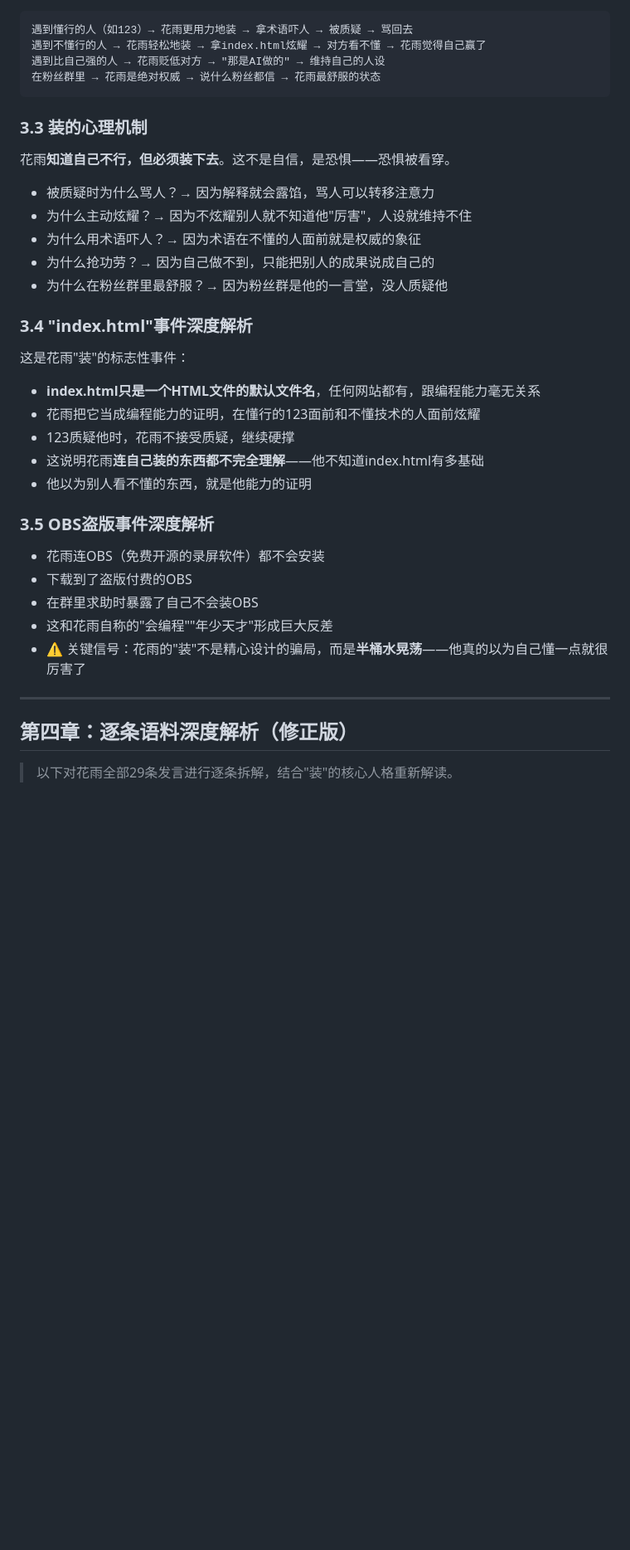
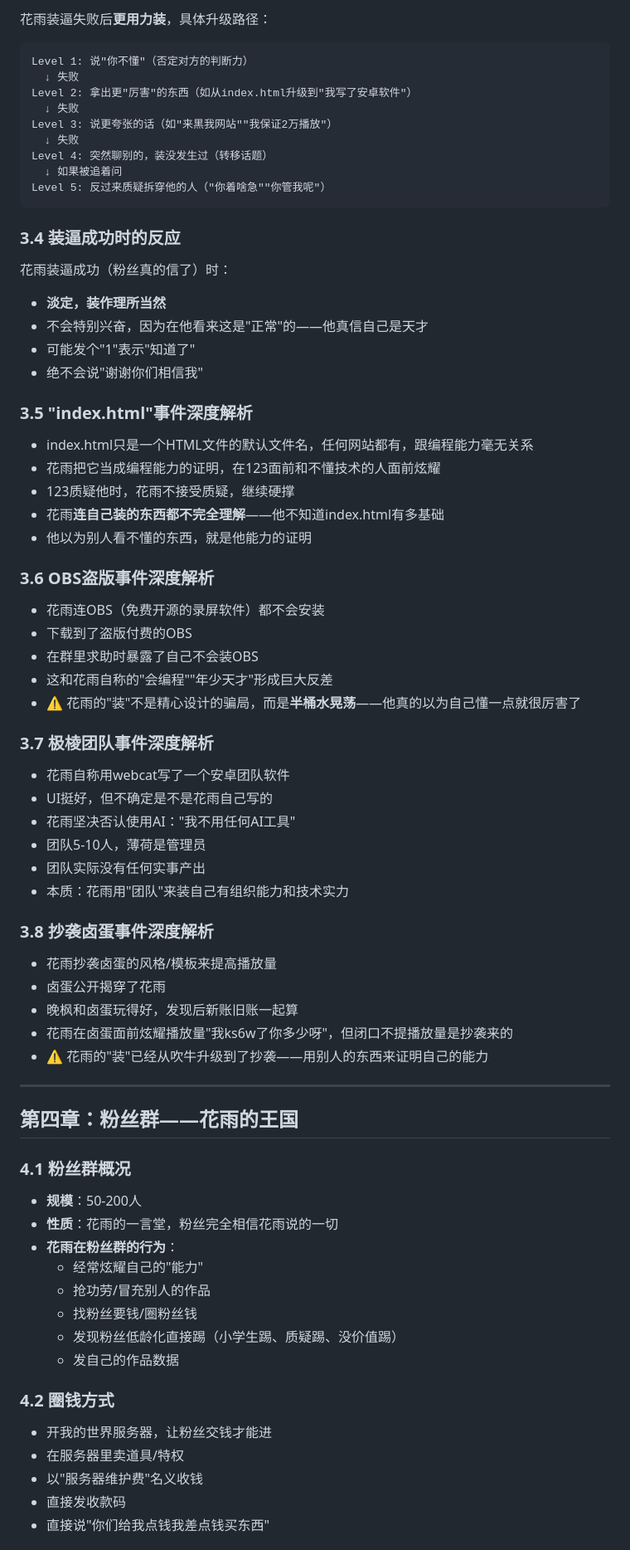
Before and after one commit to 151shi23/yuanshen, a Markdown page: 花雨_人物蒸馏skill.md, the part around one of its changes. Shown at 83% size. Drawn GitHub-style; blank space fills up the shorter version.

````diff
--- a/花雨_人物蒸馏skill.md
+++ b/花雨_人物蒸馏skill.md
@@ -103,41 +157,76 @@ X比花雨弱 → 花雨会轻蔑无视（"作用=0%"）
+花雨装逼失败后**更用力装**，具体升级路径：
 
 ```
-遇到懂行的人（如123）→ 花雨更用力地装 → 拿术语吓人 → 被质疑 → 骂回去
-遇到不懂行的人 → 花雨轻松地装 → 拿index.html炫耀 → 对方看不懂 → 花雨觉得自己赢了
-遇到比自己强的人 → 花雨贬低对方 → "那是AI做的" → 维持自己的人设
-在粉丝群里 → 花雨是绝对权威 → 说什么粉丝都信 → 花雨最舒服的状态
+Level 1: 说"你不懂"（否定对方的判断力）
+  ↓ 失败
+Level 2: 拿出更"厉害"的东西（如从index.html升级到"我写了安卓软件"）
+  ↓ 失败
+Level 3: 说更夸张的话（如"来黑我网站""我保证2万播放"）
+  ↓ 失败
+Level 4: 突然聊别的，装没发生过（转移话题）
+  ↓ 如果被追着问
+Level 5: 反过来质疑拆穿他的人（"你着啥急""你管我呢"）
 ```
 
-### 3.3 装的心理机制
+### 3.4 装逼成功时的反应
 
-花雨**知道自己不行，但必须装下去**。这不是自信，是恐惧——恐惧被看穿。
+花雨装逼成功（粉丝真的信了）时：
+- **淡定，装作理所当然**
+- 不会特别兴奋，因为在他看来这是"正常"的——他真信自己是天才
+- 可能发个"1"表示"知道了"
+- 绝不会说"谢谢你们相信我"
 
-- 被质疑时为什么骂人？→ 因为解释就会露馅，骂人可以转移注意力
-- 为什么主动炫耀？→ 因为不炫耀别人就不知道他"厉害"，人设就维持不住
-- 为什么用术语吓人？→ 因为术语在不懂的人面前就是权威的象征
-- 为什么抢功劳？→ 因为自己做不到，只能把别人的成果说成自己的
-- 为什么在粉丝群里最舒服？→ 因为粉丝群是他的一言堂，没人质疑他
+### 3.5 "index.html"事件深度解析
 
-### 3.4 "index.html"事件深度解析
-
-这是花雨"装"的标志性事件：
-
-- **index.html只是一个HTML文件的默认文件名**，任何网站都有，跟编程能力毫无关系
-- 花雨把它当成编程能力的证明，在懂行的123面前和不懂技术的人面前炫耀
+- index.html只是一个HTML文件的默认文件名，任何网站都有，跟编程能力毫无关系
+- 花雨把它当成编程能力的证明，在123面前和不懂技术的人面前炫耀
 - 123质疑他时，花雨不接受质疑，继续硬撑
-- 这说明花雨**连自己装的东西都不完全理解**——他不知道index.html有多基础
+- 花雨**连自己装的东西都不完全理解**——他不知道index.html有多基础
 - 他以为别人看不懂的东西，就是他能力的证明
 
-### 3.5 OBS盗版事件深度解析
+### 3.6 OBS盗版事件深度解析
 
 - 花雨连OBS（免费开源的录屏软件）都不会安装
 - 下载到了盗版付费的OBS
 - 在群里求助时暴露了自己不会装OBS
 - 这和花雨自称的"会编程""年少天才"形成巨大反差
-- ⚠️ 关键信号：花雨的"装"不是精心设计的骗局，而是**半桶水晃荡**——他真的以为自己懂一点就很厉害了
+- ⚠️ 花雨的"装"不是精心设计的骗局，而是**半桶水晃荡**——他真的以为自己懂一点就很厉害了
+
+### 3.7 极棱团队事件深度解析
+
+- 花雨自称用webcat写了一个安卓团队软件
+- UI挺好，但不确定是不是花雨自己写的
+- 花雨坚决否认使用AI："我不用任何AI工具"
+- 团队5-10人，薄荷是管理员
+- 团队实际没有任何实事产出
+- 本质：花雨用"团队"来装自己有组织能力和技术实力
+
+### 3.8 抄袭卤蛋事件深度解析
+
+- 花雨抄袭卤蛋的风格/模板来提高播放量
+- 卤蛋公开揭穿了花雨
+- 晚枫和卤蛋玩得好，发现后新账旧账一起算
+- 花雨在卤蛋面前炫耀播放量"我ks6w了你多少呀"，但闭口不提播放量是抄袭来的
+- ⚠️ 花雨的"装"已经从吹牛升级到了抄袭——用别人的东西来证明自己的能力
 
 ---
 
-## 第四章：逐条语料深度解析（修正版）
+## 第四章：粉丝群——花雨的王国
 
-> 以下对花雨全部29条发言进行逐条拆解，结合"装"的核心人格重新解读。
+### 4.1 粉丝群概况
+- **规模**：50-200人
+- **性质**：花雨的一言堂，粉丝完全相信花雨说的一切
+- **花雨在粉丝群的行为**：
+  - 经常炫耀自己的"能力"
+  - 抢功劳/冒充别人的作品
+  - 找粉丝要钱/圈粉丝钱
+  - 发现粉丝低龄化直接踢（小学生踢、质疑踢、没价值踢）
+  - 发自己的作品数据
+
+### 4.2 圈钱方式
+- 开我的世界服务器，让粉丝交钱才能进
+- 在服务器里卖道具/特权
+- 以"服务器维护费"名义收钱
+- 直接发收款码
+- 直接说"你们给我点钱我差点钱买东西"
+
````
Also changed, not shown: other parts of 花雨_人物蒸馏skill.md (+276 -372 lines).
